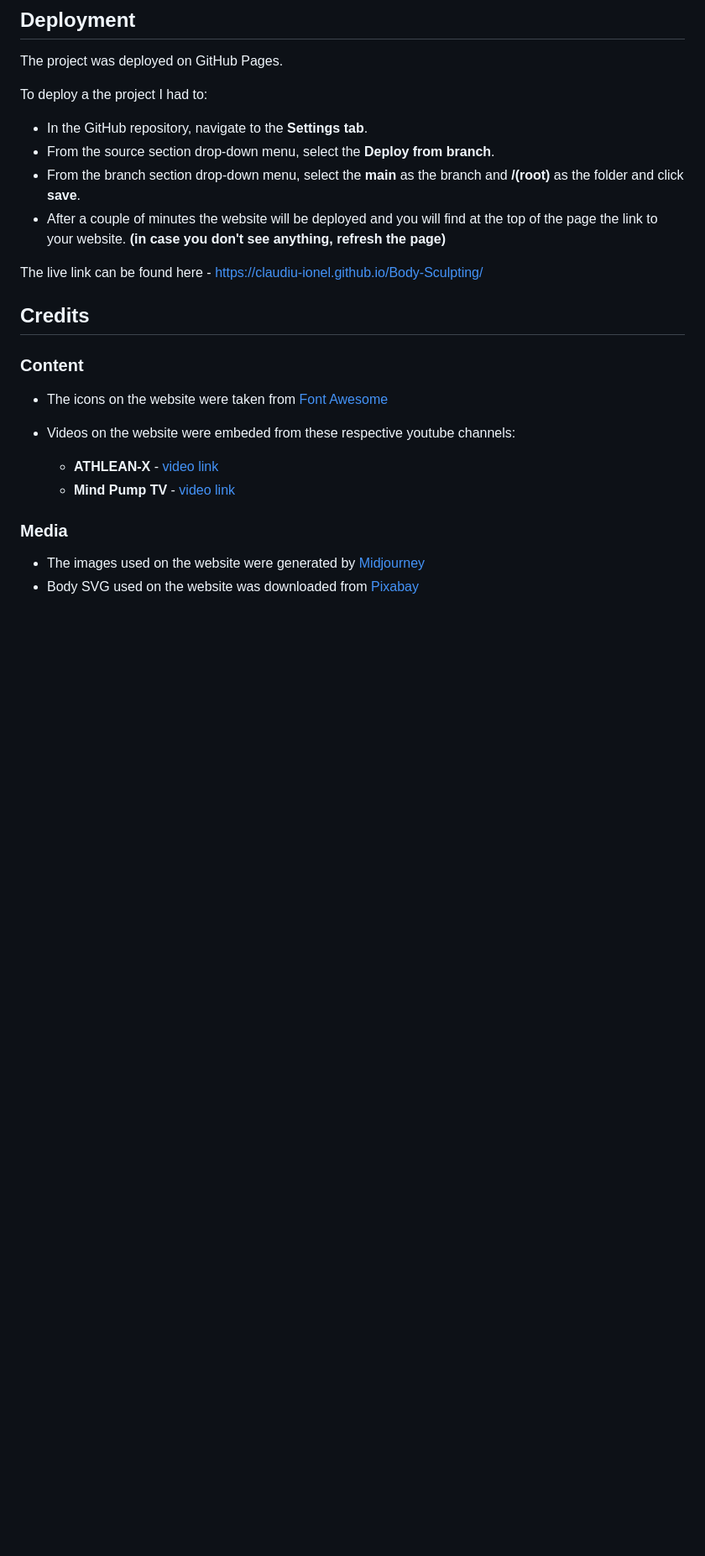
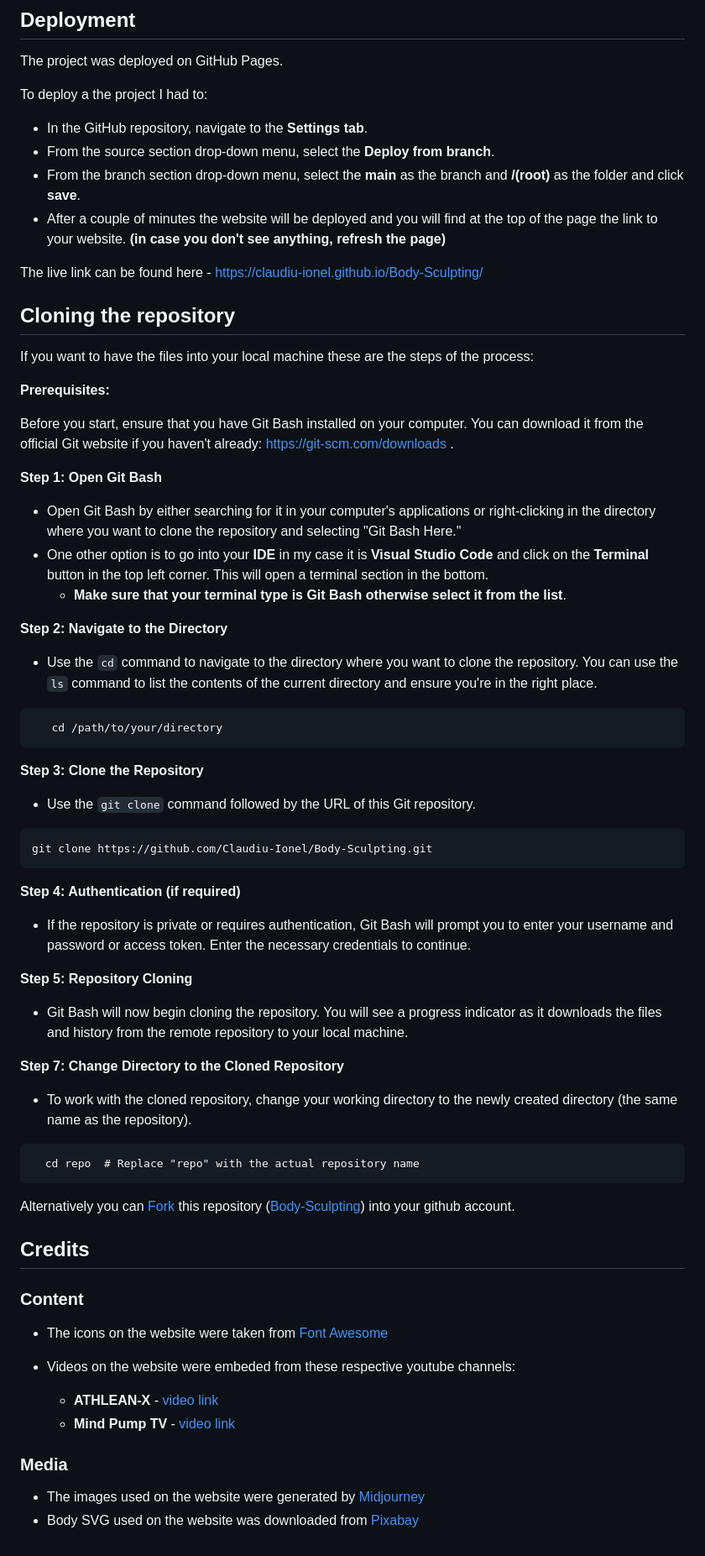
Before and after one commit to Claudiu-Ionel/Body-Sculpting, a Markdown page: README.md, the part around the change printed below. Shown: that part at 84% size. Rendered like a GitHub page; blank space fills up the shorter version.

````diff
--- a/README.md
+++ b/README.md
@@ -177,6 +218,55 @@ To deploy a the project I had to:
 - After a couple of minutes the website will be deployed and you will find at the top of the page the link to your website. **(in case you don't see anything, refresh the page)**
 
 The live link can be found here - https://claudiu-ionel.github.io/Body-Sculpting/
+
+## Cloning the repository
+
+If you want to have the files into your local machine these are the steps of the process:
+
+**Prerequisites:**
+
+Before you start, ensure that you have Git Bash installed on your computer. You can download it from the official Git website if you haven't already: https://git-scm.com/downloads .
+
+**Step 1: Open Git Bash**
+
+- Open Git Bash by either searching for it in your computer's applications or right-clicking in the directory where you want to clone the repository and selecting "Git Bash Here."
+- One other option is to go into your **IDE** in my case it is **Visual Studio Code**
+  and click on the **Terminal** button in the top left corner. This will open a terminal section in the bottom.
+  - **Make sure that your terminal type is Git Bash otherwise select it from the list**.
+
+**Step 2: Navigate to the Directory**
+
+- Use the `cd` command to navigate to the directory where you want to clone the repository. You can use the `ls` command to list the contents of the current directory and ensure you're in the right place.
+
+```
+   cd /path/to/your/directory
+```
+
+**Step 3: Clone the Repository**
+
+- Use the `git clone` command followed by the URL of this Git repository.
+
+```
+git clone https://github.com/Claudiu-Ionel/Body-Sculpting.git
+```
+
+**Step 4: Authentication (if required)**
+
+- If the repository is private or requires authentication, Git Bash will prompt you to enter your username and password or access token. Enter the necessary credentials to continue.
+
+**Step 5: Repository Cloning**
+
+- Git Bash will now begin cloning the repository. You will see a progress indicator as it downloads the files and history from the remote repository to your local machine.
+
+**Step 7: Change Directory to the Cloned Repository**
+
+- To work with the cloned repository, change your working directory to the newly created directory (the same name as the repository).
+
+```
+  cd repo  # Replace "repo" with the actual repository name
+```
+
+Alternatively you can [Fork](https://docs.github.com/en/get-started/quickstart/fork-a-repo) this repository ([Body-Sculpting](https://github.com/Claudiu-Ionel/Body-Sculpting)) into your github account.
 
 ## Credits
 
````
Also changed, not shown: other parts of README.md (+45 -4 lines).
